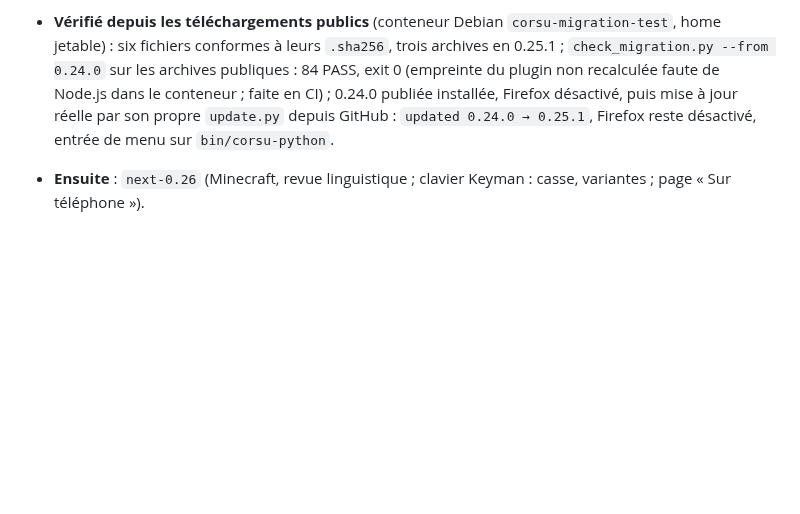
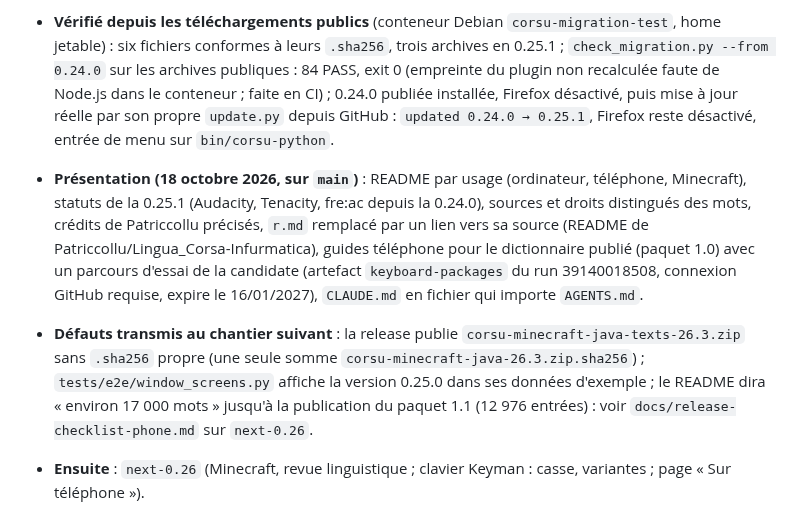
Before and after one commit to Platykalt/corsu, a Markdown page: docs/continuite.md, the part around the change. Drawn GitHub-style; blank space fills up the shorter version.

Commit message:
Continuity: presentation pass on main and the defects passed to the next round
Co-Authored-By: Claude Opus 5.5 <noreply@anthropic.com>

```diff
--- a/docs/continuite.md
+++ b/docs/continuite.md
@@ -15,6 +15,16 @@ Les sections datées après « État actuel » sont l'historique : ce qui y est
   publiques : 84 PASS, exit 0 (empreinte du plugin non recalculée faute de Node.js dans le conteneur ; faite en CI) ;
   0.24.0 publiée installée, Firefox désactivé, puis mise à jour réelle par son propre `update.py` depuis GitHub :
   `updated 0.24.0 → 0.25.1`, Firefox reste désactivé, entrée de menu sur `bin/corsu-python`.
+- **Présentation (18 octobre 2026, sur `main`)** : README par usage (ordinateur, téléphone, Minecraft), statuts
+  de la 0.25.1 (Audacity, Tenacity, fre:ac depuis la 0.24.0), sources et droits distingués des mots, crédits de
+  Patriccollu précisés, `r.md` remplacé par un lien vers sa source (README de Patriccollu/Lingua_Corsa-Infurmatica),
+  guides téléphone pour le dictionnaire publié (paquet 1.0) avec un parcours d'essai de la candidate (artefact
+  `keyboard-packages` du run 39140018508, connexion GitHub requise, expire le 16/01/2027), `CLAUDE.md` en fichier
+  qui importe `AGENTS.md`.
+- **Défauts transmis au chantier suivant** : la release publie `corsu-minecraft-java-texts-26.3.zip` sans `.sha256`
+  propre (une seule somme `corsu-minecraft-java-26.3.zip.sha256`) ; `tests/e2e/window_screens.py` affiche la version
+  0.25.0 dans ses données d'exemple ; le README dira « environ 17 000 mots » jusqu'à la publication du paquet 1.1
+  (12 976 entrées) : voir `docs/release-checklist-phone.md` sur `next-0.26`.
 - **Ensuite** : `next-0.26` (Minecraft, revue linguistique ; clavier Keyman : casse, variantes ; page « Sur
   téléphone »).
 
```
